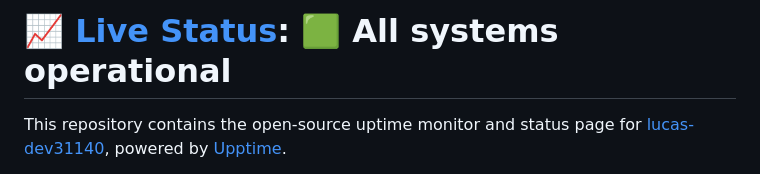
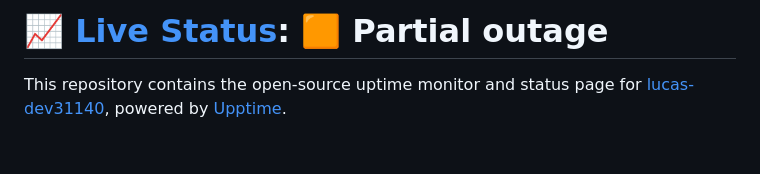
Before and after one commit to lucas-dev31140/elsitesstatus, a Markdown page: README.md, the part around one of its changes. Drawn GitHub-style; blank space fills up the shorter version.

Commit message:
:pencil: Update summary in README [skip ci] [upptime]

```diff
--- a/README.md
+++ b/README.md
@@ -1,4 +1,4 @@
-# [📈 Live Status](https://status.elsites.fr): <!--live status--> **🟩 All systems operational**
+# [📈 Live Status](https://status.elsites.fr): <!--live status--> **🟧 Partial outage**
 
 This repository contains the open-source uptime monitor and status page for [lucas-dev31140](https://status.elsites.fr), powered by [Upptime](https://github.com/upptime/upptime).
 
```
Also changed, not shown: other parts of README.md (+3 -3 lines).
